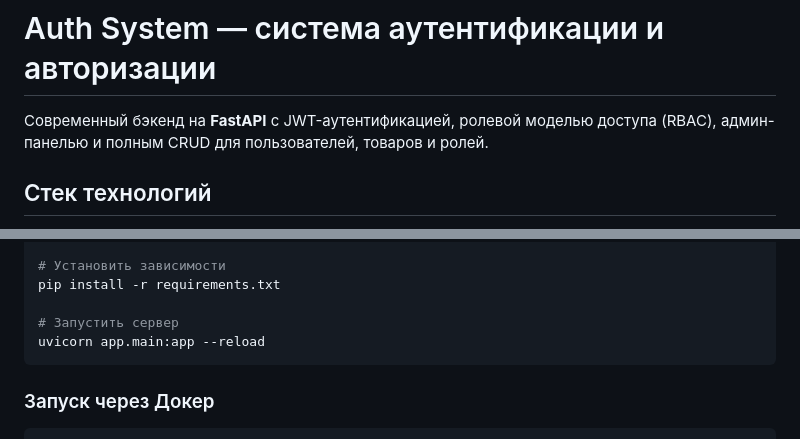
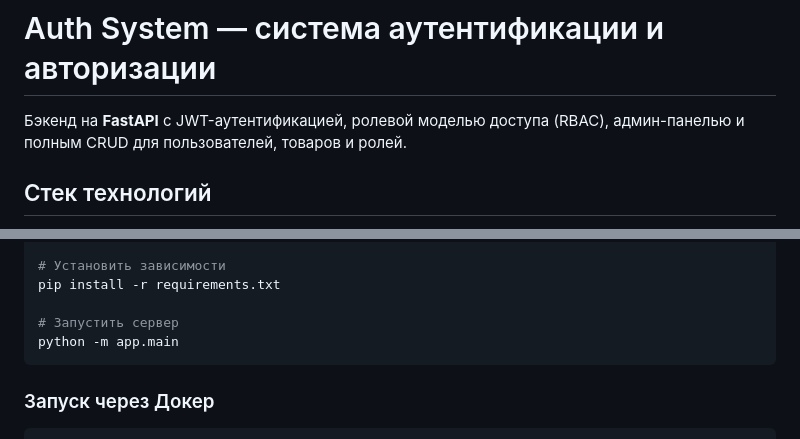
Before and after one commit to Furasfast346/Auth, a Markdown page: README.md, 2 parts joined by grey strips. Rendered like a GitHub page.

````diff
--- a/README.md
+++ b/README.md
@@ -1,6 +1,6 @@
 # Auth System — система аутентификации и авторизации
 
-Современный бэкенд на **FastAPI** с JWT-аутентификацией, ролевой моделью доступа (RBAC), админ-панелью и полным CRUD для пользователей, товаров и ролей.
+Бэкенд на **FastAPI** с JWT-аутентификацией, ролевой моделью доступа (RBAC), админ-панелью и полным CRUD для пользователей, товаров и ролей.
 
 ## Стек технологий
 
@@ -30,7 +30,7 @@ source venv/bin/activate  # или venv\Scripts\activate на Windows
 pip install -r requirements.txt
 
 # Запустить сервер
-uvicorn app.main:app --reload
+python -m app.main
 ```
 
 ### Запуск через Докер
````
